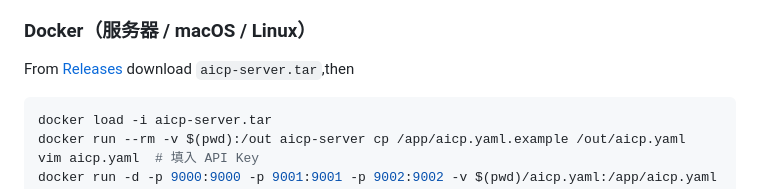
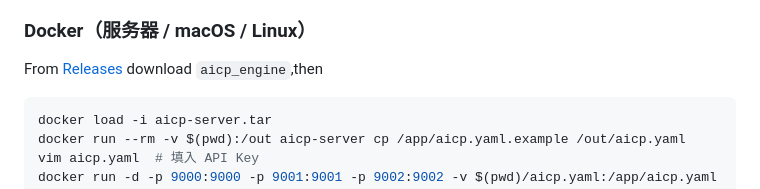
Before and after one commit to woozheng/aicp_engine, a Markdown page: README_CN.md, the part around the change. GitHub-like rendering.

Commit message:
build docker in packages

````diff
--- a/README_CN.md
+++ b/README_CN.md
@@ -76,7 +76,7 @@ python -m runtime
 
 ### Docker（服务器 / macOS / Linux）
 
-From [Releases](https://github.com/woozheng/aicp_engine/releases) download `aicp-server.tar`,then
+From [Releases](https://github.com/woozheng/aicp_engine/packages) download `aicp_engine`,then
 
 
 ```bash
````
Also changed, not shown: README.md (+1 -1 lines).
